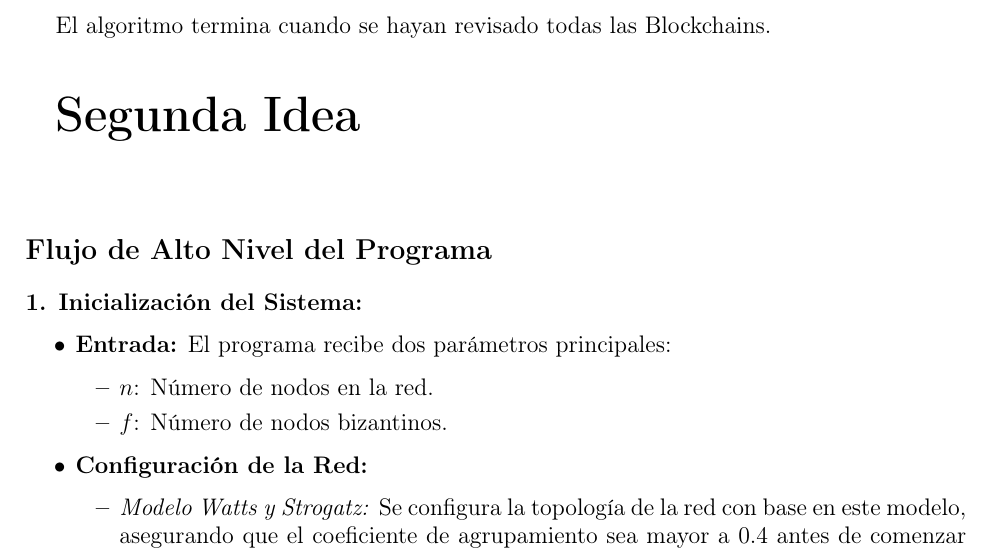
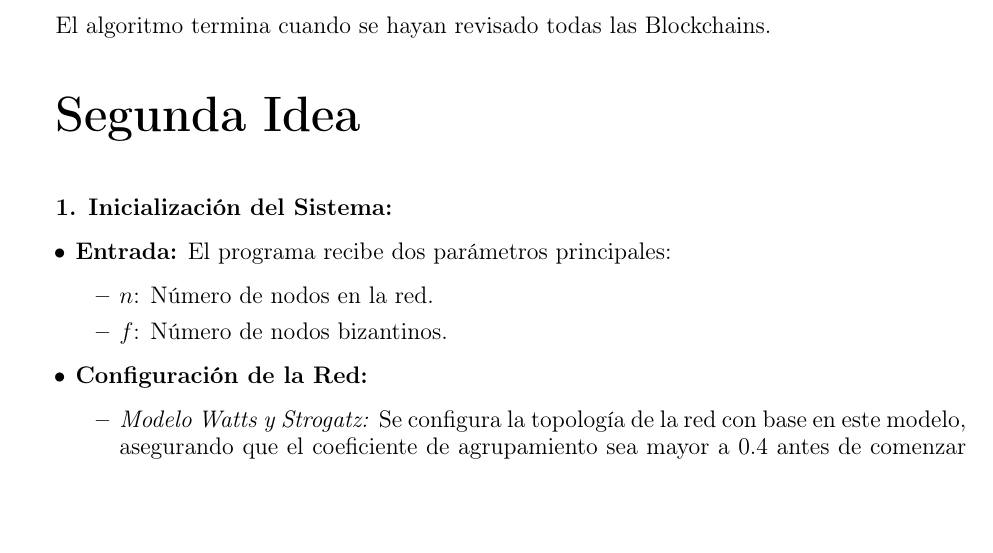
Before and after one commit to JuanSosaCiencias/TrabajosDistribuidas, a LaTeX document (Proyecto/latex/Proyecto.tex, which reads Proyecto/latex/resources/Chapters/Solucion/Flujo.tex): part of page 5 of 10, cut so that both start at the same text, the shorter picture padded with empty space. Compiled offline with pdfLaTeX.

```diff
--- a/Proyecto/latex/resources/Chapters/Solucion/Flujo.tex
+++ b/Proyecto/latex/resources/Chapters/Solucion/Flujo.tex
@@ -49,8 +49,6 @@
 \vspace{1cm}
 
 {\large{
-    \section*{Flujo de Alto Nivel del Programa}
-
     \textbf{1. Inicialización del Sistema:}
     \begin{itemize}
         \item \textbf{Entrada:} El programa recibe dos parámetros principales:
```
Also changed, not shown: Proyecto/latex/Proyecto.pdf, Proyecto/src/README.md (added), 16 other files.
